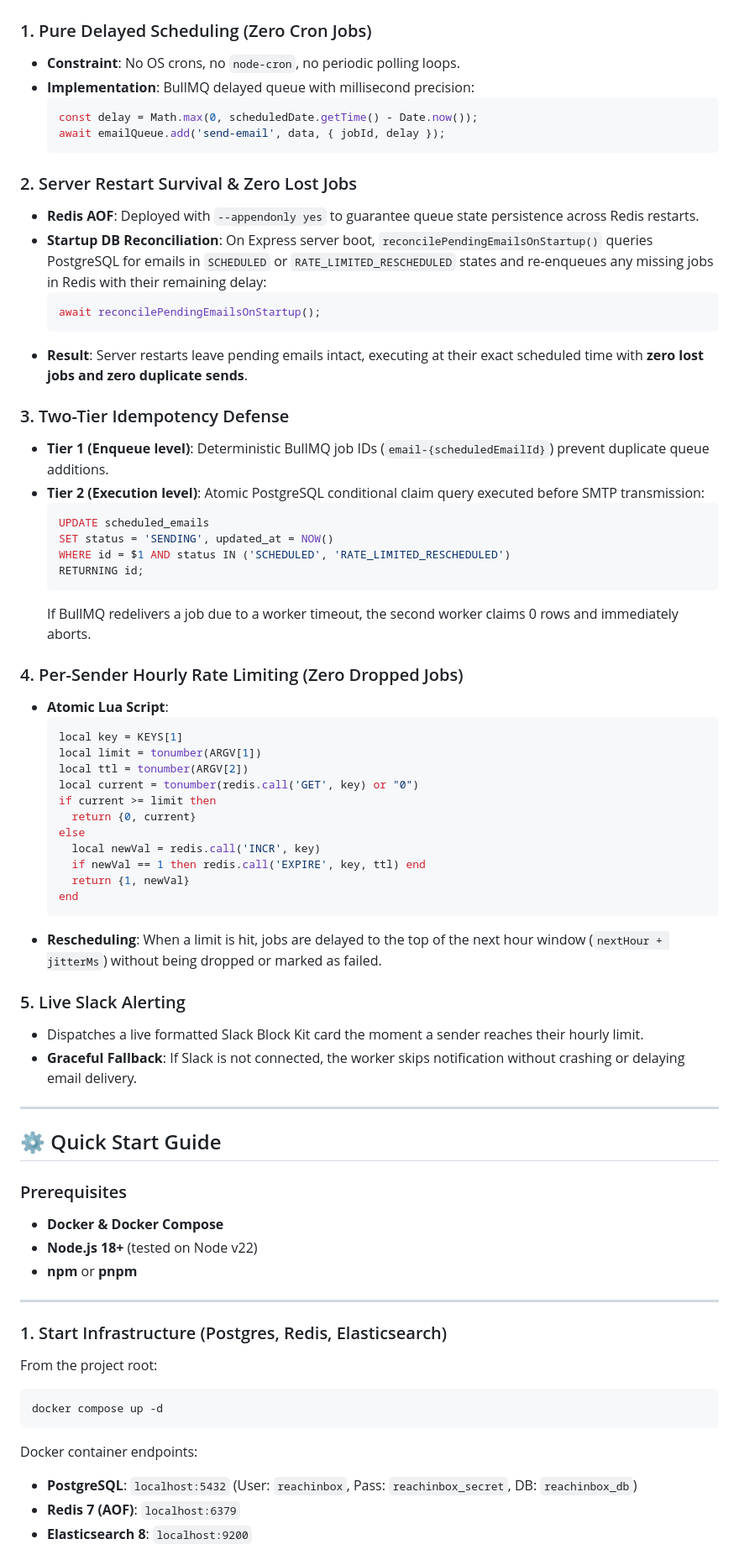
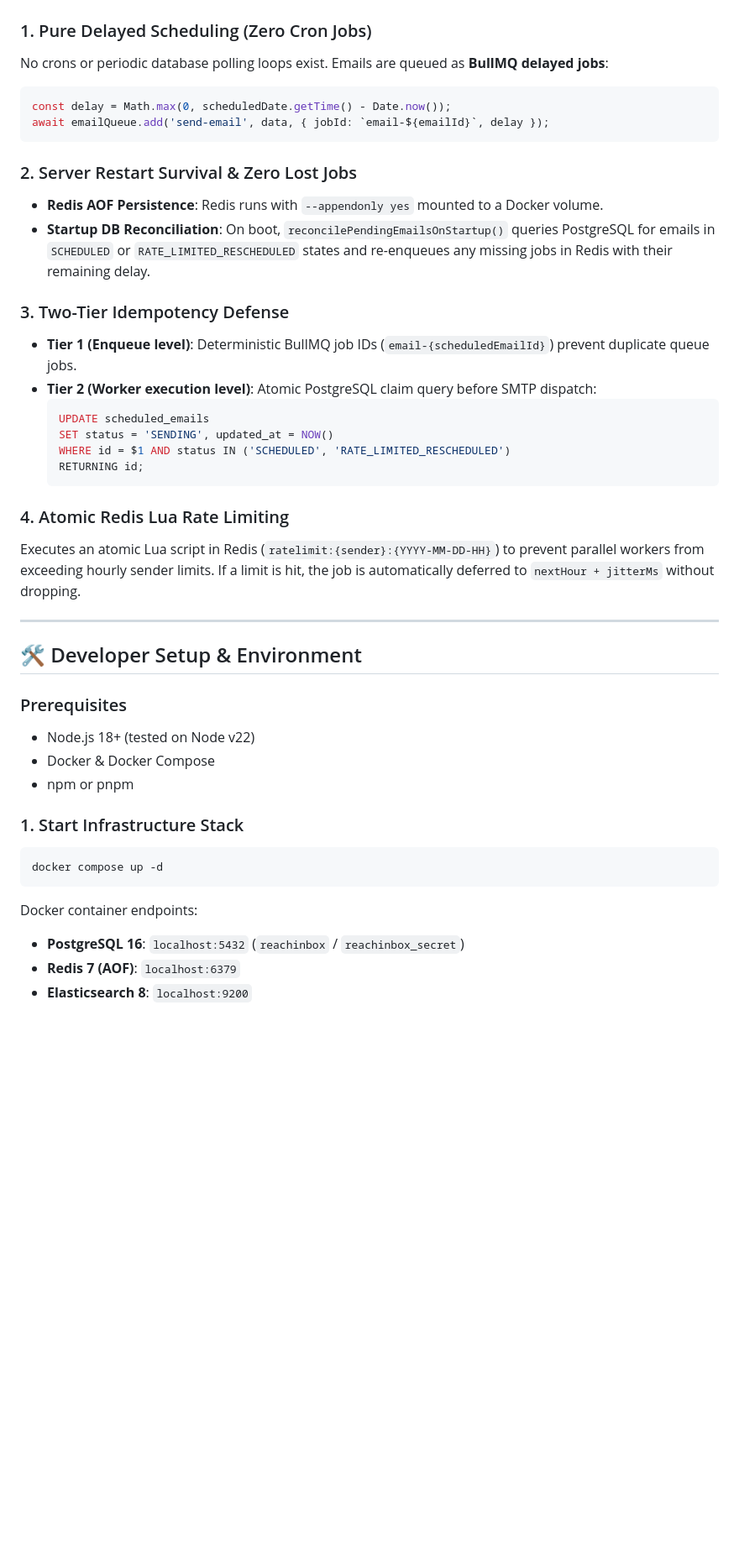
Before and after one commit to aarif-123/EMAIL_JOB_SCHEDULER, a Markdown page: README.md, the part around one of its changes. Shown at 84% size. GitHub-like rendering; blank space fills up the shorter version.

````diff
--- a/README.md
+++ b/README.md
@@ -90,70 +158,43 @@ This table maps every assignment requirement to its technical implementation in
 
 ### 1. Pure Delayed Scheduling (Zero Cron Jobs)
-- **Constraint**: No OS crons, no `node-cron`, no periodic polling loops.
-- **Implementation**: BullMQ delayed queue with millisecond precision:
-  ```ts
-  const delay = Math.max(0, scheduledDate.getTime() - Date.now());
-  await emailQueue.add('send-email', data, { jobId, delay });
-  ```
+No crons or periodic database polling loops exist. Emails are queued as **BullMQ delayed jobs**:
+```ts
+const delay = Math.max(0, scheduledDate.getTime() - Date.now());
+await emailQueue.add('send-email', data, { jobId: `email-${emailId}`, delay });
+```
 
 ### 2. Server Restart Survival & Zero Lost Jobs
-- **Redis AOF**: Deployed with `--appendonly yes` to guarantee queue state persistence across Redis restarts.
-- **Startup DB Reconciliation**: On Express server boot, `reconcilePendingEmailsOnStartup()` queries PostgreSQL for emails in `SCHEDULED` or `RATE_LIMITED_RESCHEDULED` states and re-enqueues any missing jobs in Redis with their remaining delay:
-  ```ts
-  await reconcilePendingEmailsOnStartup();
-  ```
-- **Result**: Server restarts leave pending emails intact, executing at their exact scheduled time with **zero lost jobs and zero duplicate sends**.
+- **Redis AOF Persistence**: Redis runs with `--appendonly yes` mounted to a Docker volume.
+- **Startup DB Reconciliation**: On boot, `reconcilePendingEmailsOnStartup()` queries PostgreSQL for emails in `SCHEDULED` or `RATE_LIMITED_RESCHEDULED` states and re-enqueues any missing jobs in Redis with their remaining delay.
 
 ### 3. Two-Tier Idempotency Defense
-- **Tier 1 (Enqueue level)**: Deterministic BullMQ job IDs (`email-{scheduledEmailId}`) prevent duplicate queue additions.
-- **Tier 2 (Execution level)**: Atomic PostgreSQL conditional claim query executed before SMTP transmission:
+- **Tier 1 (Enqueue level)**: Deterministic BullMQ job IDs (`email-{scheduledEmailId}`) prevent duplicate queue jobs.
+- **Tier 2 (Worker execution level)**: Atomic PostgreSQL claim query before SMTP dispatch:
   ```sql
   UPDATE scheduled_emails
   SET status = 'SENDING', updated_at = NOW()
   WHERE id = $1 AND status IN ('SCHEDULED', 'RATE_LIMITED_RESCHEDULED')
   RETURNING id;
   ```
-  If BullMQ redelivers a job due to a worker timeout, the second worker claims 0 rows and immediately aborts.
 
-### 4. Per-Sender Hourly Rate Limiting (Zero Dropped Jobs)
-- **Atomic Lua Script**:
-  ```lua
-  local key = KEYS[1]
-  local limit = tonumber(ARGV[1])
-  local ttl = tonumber(ARGV[2])
-  local current = tonumber(redis.call('GET', key) or "0")
-  if current >= limit then
-    return {0, current}
-  else
-    local newVal = redis.call('INCR', key)
-    if newVal == 1 then redis.call('EXPIRE', key, ttl) end
-    return {1, newVal}
-  end
-  ```
-- **Rescheduling**: When a limit is hit, jobs are delayed to the top of the next hour window (`nextHour + jitterMs`) without being dropped or marked as failed.
-
-### 5. Live Slack Alerting
-- Dispatches a live formatted Slack Block Kit card the moment a sender reaches their hourly limit.
-- **Graceful Fallback**: If Slack is not connected, the worker skips notification without crashing or delaying email delivery.
+### 4. Atomic Redis Lua Rate Limiting
+Executes an atomic Lua script in Redis (`ratelimit:{sender}:{YYYY-MM-DD-HH}`) to prevent parallel workers from exceeding hourly sender limits. If a limit is hit, the job is automatically deferred to `nextHour + jitterMs` without dropping.
 
 ---
 
-## ⚙️ Quick Start Guide
+## 🛠 Developer Setup & Environment
 
 ### Prerequisites
-- **Docker & Docker Compose**
-- **Node.js 18+** (tested on Node v22)
-- **npm** or **pnpm**
+- Node.js 18+ (tested on Node v22)
+- Docker & Docker Compose
+- npm or pnpm
 
----
-
-### 1. Start Infrastructure (Postgres, Redis, Elasticsearch)
-From the project root:
+### 1. Start Infrastructure Stack
 ```bash
 docker compose up -d
 ```
 Docker container endpoints:
-- **PostgreSQL**: `localhost:5432` (User: `reachinbox`, Pass: `reachinbox_secret`, DB: `reachinbox_db`)
+- **PostgreSQL 16**: `localhost:5432` (`reachinbox` / `reachinbox_secret`)
 - **Redis 7 (AOF)**: `localhost:6379`
 - **Elasticsearch 8**: `localhost:9200`
 
````
Also changed, not shown: other parts of README.md (+137 -128 lines).
